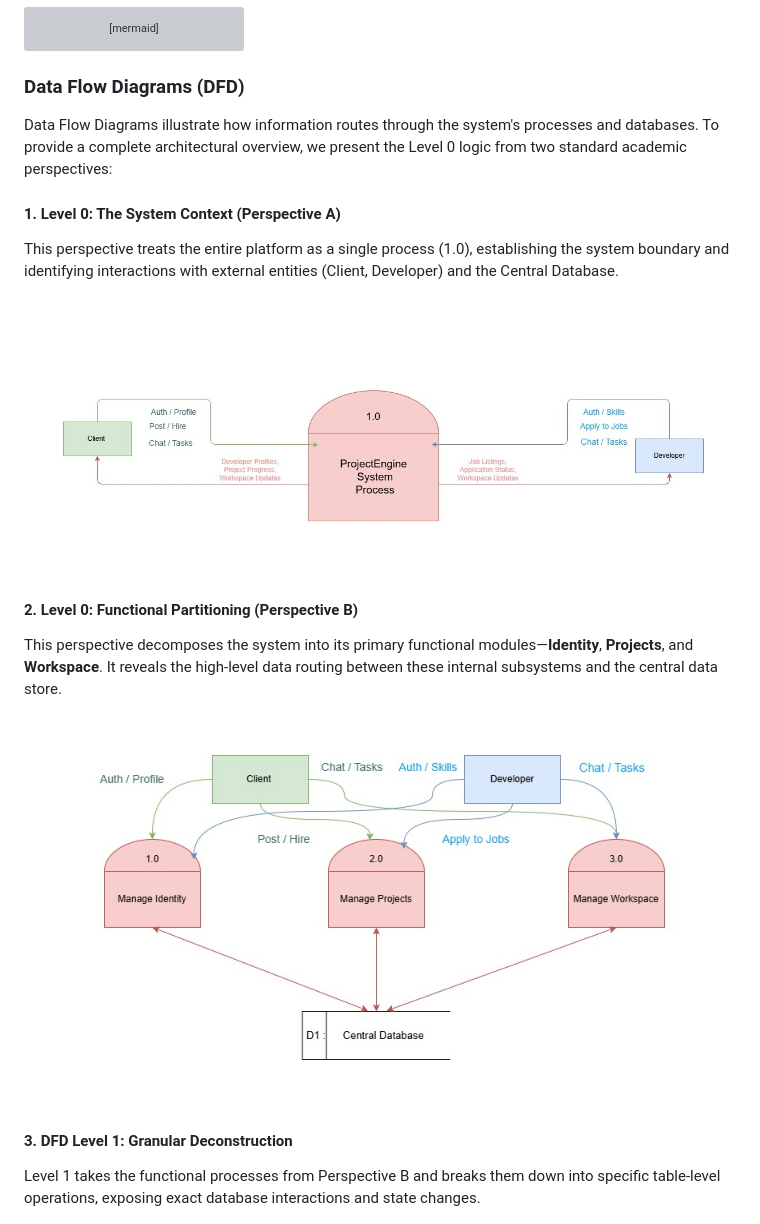
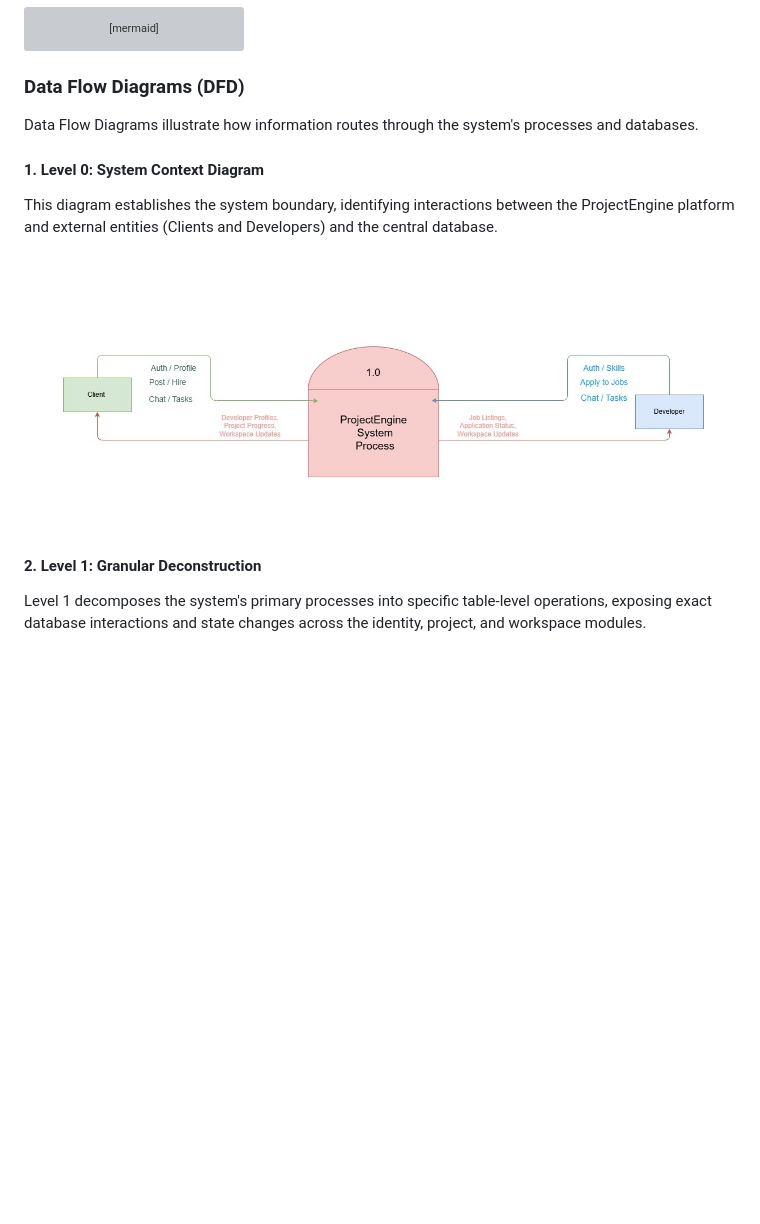
Before and after one commit to qhmed67/ProjectEngine, a Markdown page: README.md, the part around one of its changes. GitHub-like rendering; blank space fills up the shorter version; grey boxes are pictures that could not be loaded.

Commit message:
Refine Data Flow Diagrams section in README
Updated descriptions for Data Flow Diagrams, clarifying perspectives and adding context.

```diff
--- a/README.md
+++ b/README.md
@@ -91,24 +91,17 @@ flowchart TB
 
 ### Data Flow Diagrams (DFD)
 
-Data Flow Diagrams illustrate how information routes through the system's processes and databases. To provide a complete architectural overview, we present the Level 0 logic from two standard academic perspectives:
+Data Flow Diagrams illustrate how information routes through the system's processes and databases.
 
-#### 1. Level 0: The System Context (Perspective A)
-This perspective treats the entire platform as a single process (1.0), establishing the system boundary and identifying interactions with external entities (Client, Developer) and the Central Database.
+#### 1. Level 0: System Context Diagram
+This diagram establishes the system boundary, identifying interactions between the ProjectEngine platform and external entities (Clients and Developers) and the central database.
 
 <p align="center">
   <img src="Diagrams/realDFD0.jpg" alt="Level 0 Context Diagram" width="800">
 </p>
 
-#### 2. Level 0: Functional Partitioning (Perspective B)
-This perspective decomposes the system into its primary functional modules—**Identity**, **Projects**, and **Workspace**. It reveals the high-level data routing between these internal subsystems and the central data store.
-
-<p align="center">
-  <img src="Diagrams/DFD%20LEVEL0.jpg" alt="DFD Level 0 - Partitioned" width="800">
-</p>
-
-#### 3. DFD Level 1: Granular Deconstruction
-Level 1 takes the functional processes from Perspective B and breaks them down into specific table-level operations, exposing exact database interactions and state changes.
+#### 2. Level 1: Granular Deconstruction
+Level 1 decomposes the system's primary processes into specific table-level operations, exposing exact database interactions and state changes across the identity, project, and workspace modules.
 
 <p align="center">
   <img src="Diagrams/DFD%20LVL%201.jpg" alt="DFD Level 1" width="800">
```
Also changed, not shown: other parts of README.md (+1 -0 lines).
